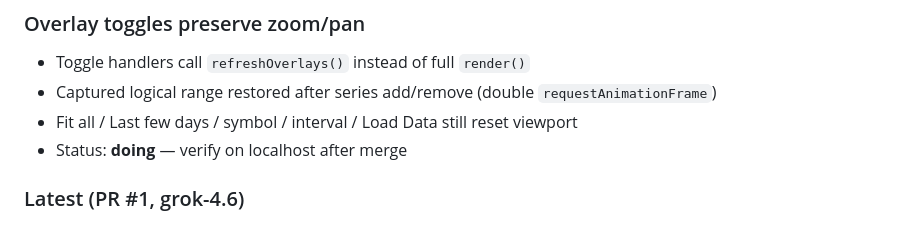
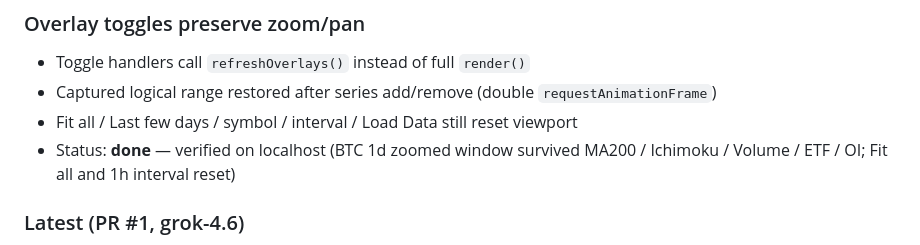
Before and after one commit to klivin/scoreboard, a Markdown page: docs/WIKI.md, the part around the change. Rendered like a GitHub page.

```diff
--- a/docs/WIKI.md
+++ b/docs/WIKI.md
@@ -548,7 +548,7 @@ After updates, users may need to clear browser cache to see changes. Hard refres
 - Toggle handlers call `refreshOverlays()` instead of full `render()`
 - Captured logical range restored after series add/remove (double `requestAnimationFrame`)
 - Fit all / Last few days / symbol / interval / Load Data still reset viewport
-- Status: **doing** — verify on localhost after merge
+- Status: **done** — verified on localhost (BTC 1d zoomed window survived MA200 / Ichimoku / Volume / ETF / OI; Fit all and 1h interval reset)
 
 ### Latest (PR #1, grok-4.6)
 - ✅ Fixed ETH loading (filter `indicators_daily.csv` by `symbol`; no BTC fallback)
```
Also changed, not shown: docs/FEATURE_REQUESTS.md (+5 -2 lines).
